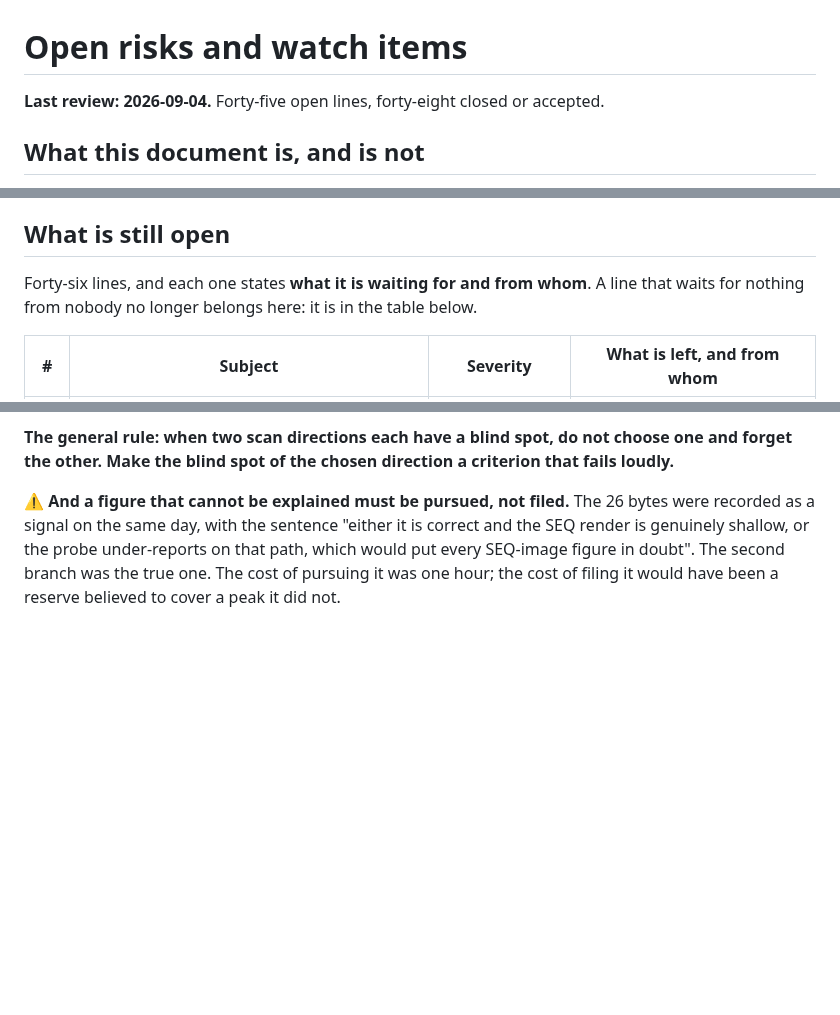
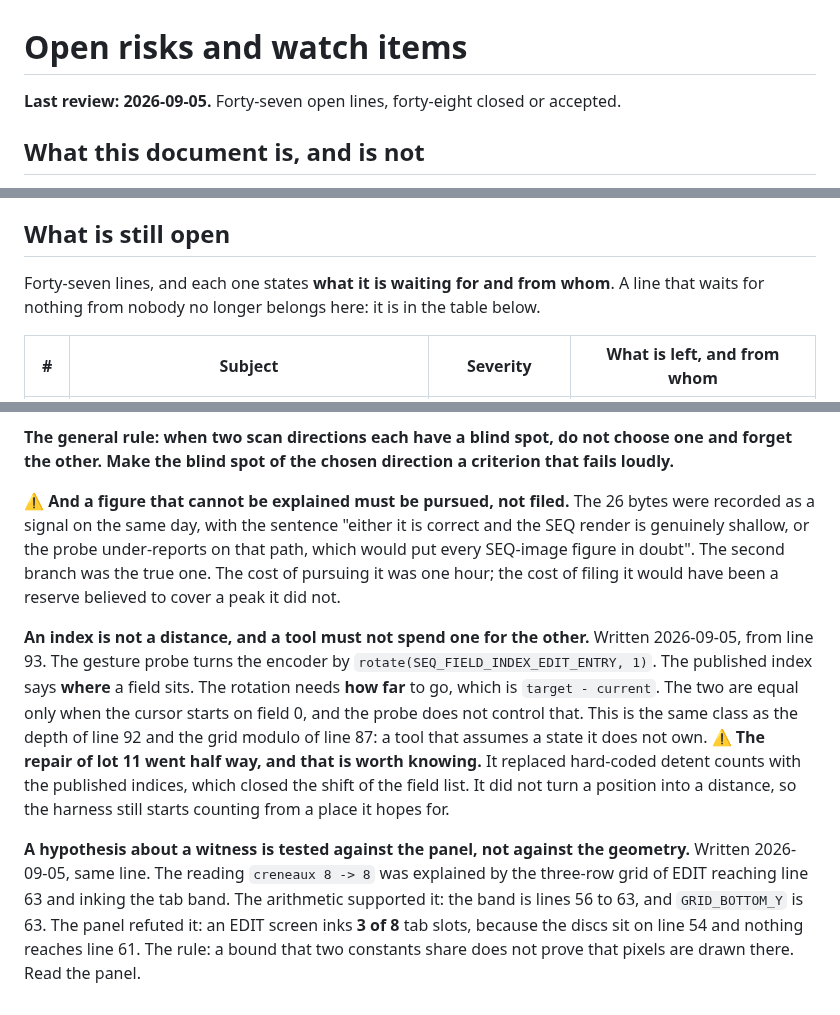
Before and after one commit to hellomathieu/gravity-flexseq, a Markdown page: docs/open-risks.md, 3 parts joined by grey strips. Drawn GitHub-style; blank space fills up the shorter version.

Commit message:
docs(risks): the probe does not reach EDIT, and one cause is measured and refuted
Line 93 records the reading `creneaux 8 -> 8` of the gesture probe. It leaves 18
criteria undecidable across four courses. It is the root of the undecidable
criteria that line 92 counts.

One cause was measured and refuted. The third grid row of the EDIT screen does
not fill the tab band. Read from the panel memory, an EDIT screen inks 3 of the
8 tab slots. The discs sit on line 54, and nothing reaches line 61, while the
band is lines 56 to 63. The witness is therefore sound, and the navigation is
what fails.

The screen model draws the tab bar without any condition. The bar level, the tab
level and the CONFIG PATTERN page all ink 8 slots. Only EDIT inks fewer.

Two method rules follow. An index is not a distance, and a tool must not spend
one for the other. And a hypothesis about a witness is tested against the panel,
not against the geometry.

This commit also repairs the shape of rows 87 and 92. A previous edit wrote a
fourth column into each row. Row 87 lost its severity text, which is restored.

```diff
--- a/docs/open-risks.md
+++ b/docs/open-risks.md
@@ -1,6 +1,6 @@
 # Open risks and watch items
 
-**Last review: 2026-09-04.** Forty-five open lines, forty-eight closed or accepted.
+**Last review: 2026-09-05.** Forty-seven open lines, forty-eight closed or accepted.
 
 ## What this document is, and is not
 
@@ -19,7 +19,7 @@ either closed without anyone noting it, or accepted without anyone saying so.
 
 ## What is still open
 
-Forty-six lines, and each one states **what it is waiting for and from whom**. A line
+Forty-seven lines, and each one states **what it is waiting for and from whom**. A line
 that waits for nothing from nobody no longer belongs here: it is in the table
 below.
 
@@ -932,3 +933,23 @@ correct and the SEQ render is genuinely shallow, or the probe under-reports on
 that path, which would put every SEQ-image figure in doubt". The second branch
 was the true one. The cost of pursuing it was one hour; the cost of filing it
 would have been a reserve believed to cover a peak it did not.
+
+**An index is not a distance, and a tool must not spend one for the other.**
+Written 2026-09-05, from line 93. The gesture probe turns the encoder by
+`rotate(SEQ_FIELD_INDEX_EDIT_ENTRY, 1)`. The published index says **where** a
+field sits. The rotation needs **how far** to go, which is `target - current`.
+The two are equal only when the cursor starts on field 0, and the probe does not
+control that. This is the same class as the depth of line 92 and the grid modulo
+of line 87: a tool that assumes a state it does not own. ⚠️ **The repair of lot
+11 went half way, and that is worth knowing.** It replaced hard-coded detent
+counts with the published indices, which closed the shift of the field list. It
+did not turn a position into a distance, so the harness still starts counting
+from a place it hopes for.
+
+**A hypothesis about a witness is tested against the panel, not against the
+geometry.** Written 2026-09-05, same line. The reading `creneaux 8 -> 8` was
+explained by the three-row grid of EDIT reaching line 63 and inking the tab band.
+The arithmetic supported it: the band is lines 56 to 63, and `GRID_BOTTOM_Y` is
+63. The panel refuted it: an EDIT screen inks **3 of 8** tab slots, because the
+discs sit on line 54 and nothing reaches line 61. The rule: a bound that two
+constants share does not prove that pixels are drawn there. Read the panel.
```
Also changed, not shown: other parts of docs/open-risks.md (+3 -2 lines).
